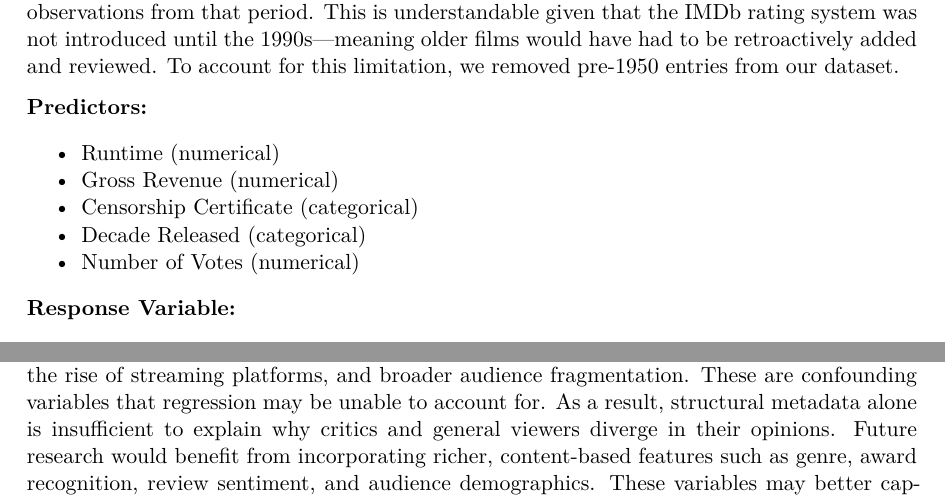
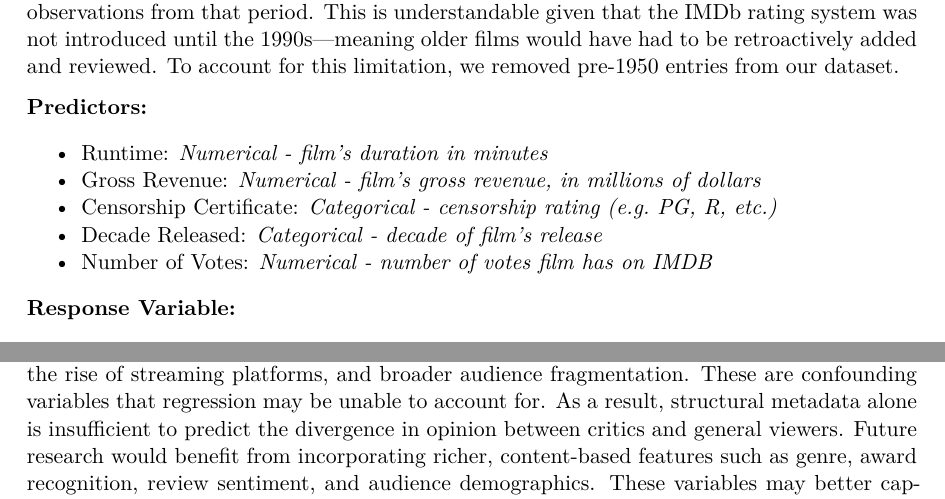
Before and after one commit to sta210-sp25/project-statpadders, a Quarto document (written-report.qmd): two parts of pages 2 and 11 of 22 before the commit and two parts of pages 2 and 10 of 21 after it, joined at a grey line, cut so that both start at the same text. The pictures show the output file written-report.pdf that the author committed with the source.

Commit message:
all narrative finished

```diff
--- a/written-report.qmd
+++ b/written-report.qmd
@@ -53,11 +53,11 @@ This data is taken from the top 1000 movies on IMDB, obtained through data scrap
 
 **Predictors:**
 
--   Runtime (numerical)
--   Gross Revenue (numerical)
--   Censorship Certificate (categorical)
--   Decade Released (categorical)
--   Number of Votes (numerical)
+-   Runtime: *Numerical - film's duration in minutes*
+-   Gross Revenue: *Numerical - film's gross revenue, in millions of dollars*
+-   Censorship Certificate: *Categorical - censorship rating (e.g. PG, R, etc.)*
+-   Decade Released: *Categorical - decade of film's release*
+-   Number of Votes: *Numerical - number of votes film has on IMDB*
 
 **Response Variable:**
 
@@ -302,7 +303,4 @@ Our analysis aimed to identify film characteristics associated with significant
-Overall, the model's limitations are understandable in the context of a rapidly evolving film industry. The relationship between critical reception and commercial success has become increasingly complex due to shifts in genre popularity, changing cultural norms, the rise of streaming platforms, and broader audience fragmentation. These are confounding variables that regression may be unable to account for. As a result, structural metadata alone is insufficient to explain why critics and general viewers diverge in their opinions.
-Future research would benefit from incorporating richer, content-based features such as genre, award recognition, review sentiment, and audience demographics. These variables may better capture the emotional, cultural, and narrative factors that shape divergent reception. While our model offers foundational insights, it also underscores the need for more nuanced approaches that reflect the multifaceted nature of media evaluation.
-
-
+Our analysis aimed to identify film characteristics associated with significant disagreement between audience and critic evaluations. By defining divergence as a difference exceeding ±1 standard deviation between IMDb and MetaScores, we focused on the most extreme cases: films that defy critical consensus or achieve unexpected fan acclaim. The final logistic regression model found that longer runtimes and certain decades of release were modestly associated with higher odds of divergence. However, the model’s predictive performance (AUC = 0.63) reflects the limits of relying solely on structural attributes like gross revenue, runtime, decade, and number of votes. These features, while useful for identifying broad trends, do not capture the subjective or cultural factors that more directly influence how audiences and critics evaluate films. Our decision to lower the classification threshold to 0.3 was a strategic choice to prioritize sensitivity over specificity. Given the rarity of divergent films in the dataset, this adjustment allowed the model to better detect the cases central to our research question. Capturing more true divergent films—at the cost of increasing false positives—was aligned with our goal of understanding the conditions under which divergence occurs, rather than focusing only on precision. Overall, the model's limitations are understandable in the context of a rapidly evolving film industry. The relationship between critical reception and commercial success has become increasingly complex due to shifts in genre popularity, changing cultural norms, the rise of streaming platforms, and broader audience fragmentation. These are confounding variables that regression may be unable to account for. As a result, structural metadata alone is insufficient to predict the divergence in opinion between critics and general viewers. Future research would benefit from incorporating richer, content-based features such as genre, award recognition, review sentiment, and audience demographics. These variables may better capture the emotional, cultural, and narrative factors that shape divergent reception. While our model offers foundational insights, it also underscores the need for more nuanced approaches that reflect the multifaceted nature of media evaluation.
 
 \pagebreak
 
```
Also changed, not shown: written-report.pdf, written-report.qmd (13 more changed lines).
